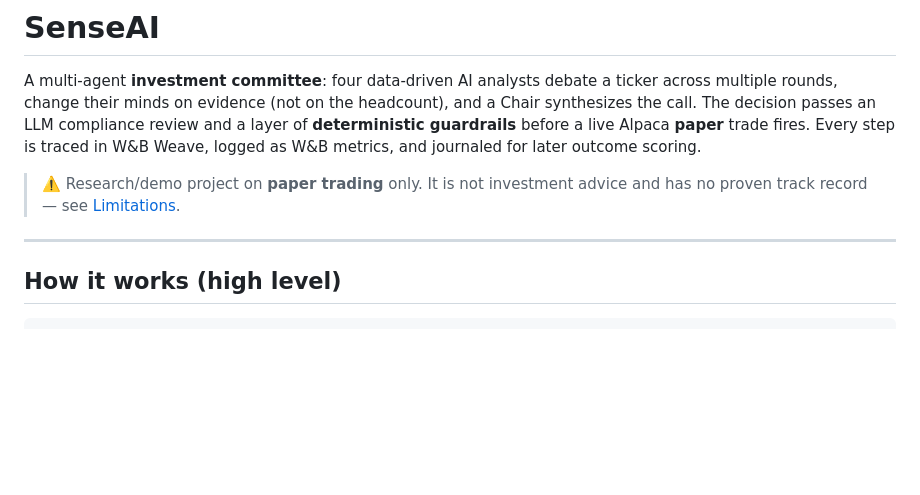
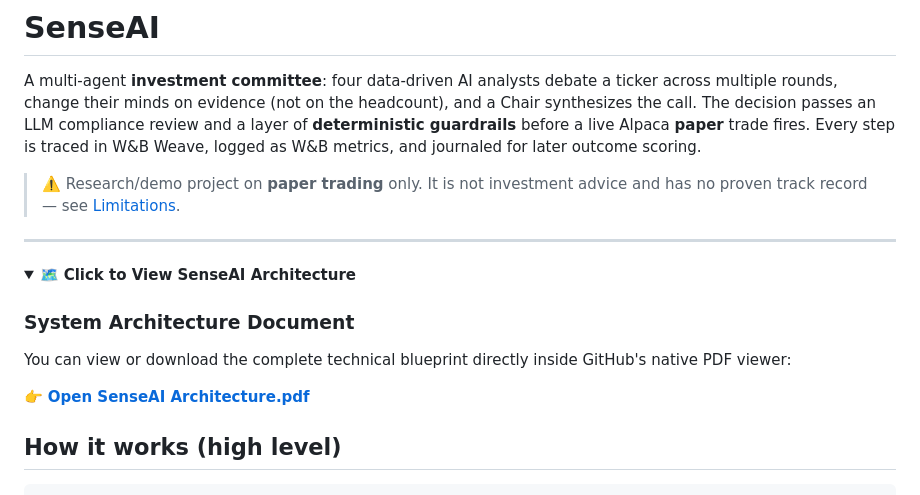
Before and after one commit to khuranaradhika/senseai, a Markdown page: README.md, the part around the change. Drawn GitHub-style; folded sections open; blank space fills up the shorter version.

Commit message:
Add SenseAI architecture section to README
Added a section to view the SenseAI architecture and linked the PDF.

```diff
--- a/README.md
+++ b/README.md
@@ -10,7 +10,15 @@ is traced in W&B Weave, logged as W&B metrics, and journaled for later outcome s
 > has no proven track record — see [Limitations](#limitations).
 ---
 
+<details>
+<summary>🗺️ <b>Click to View SenseAI Architecture</b></summary>
 
+### System Architecture Document
+You can view or download the complete technical blueprint directly inside GitHub's native PDF viewer:
+
+👉 **[Open SenseAI Architecture.pdf](https://github.com/khuranaradhika/senseai/blob/main/SenseAI.pdf)**
+
+</details>
 
 ## How it works (high level)
 
```
